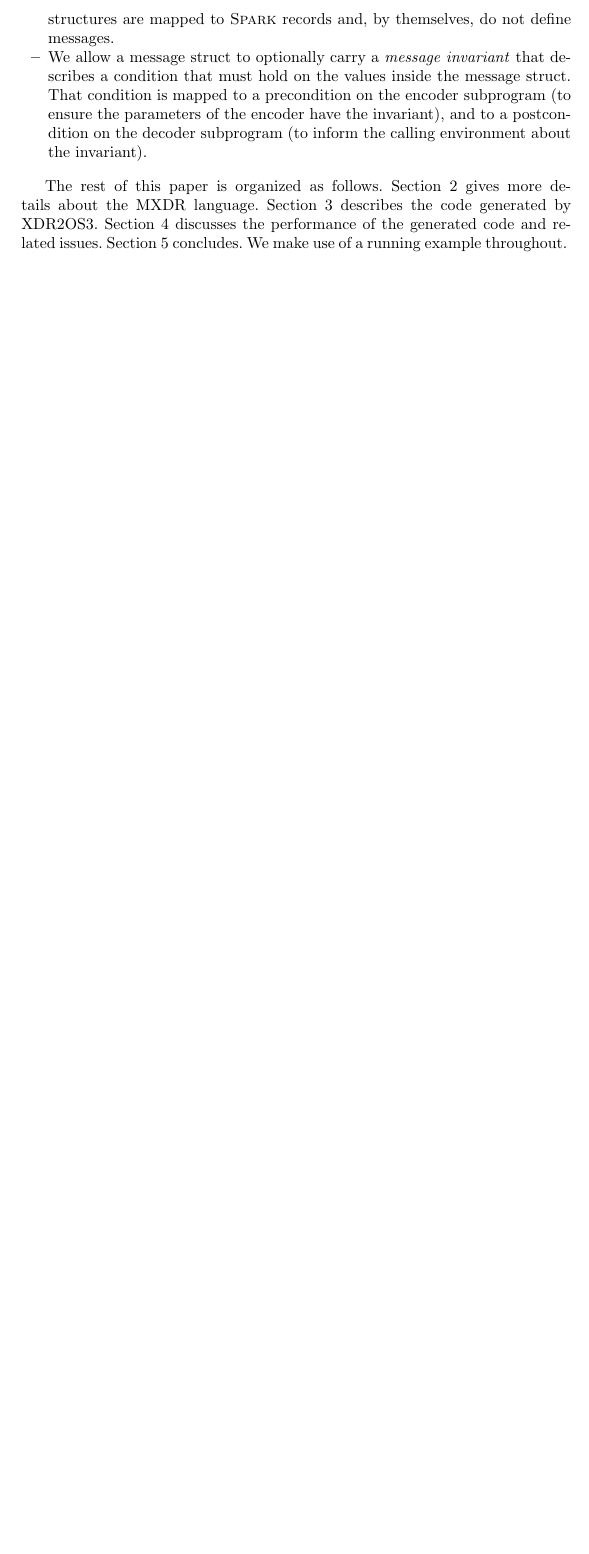
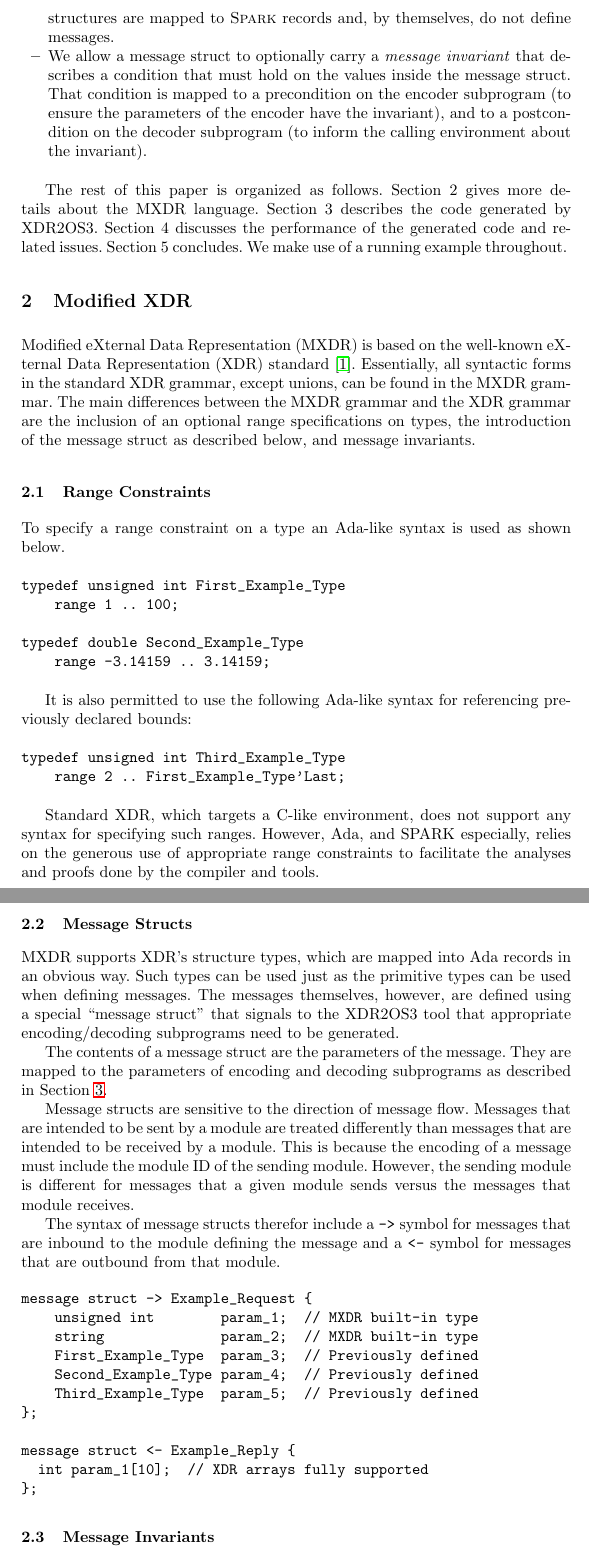
Before and after one commit to cubesatlab/cubedos, a LaTeX paper (doc/XDR2OS3/main.tex, which reads doc/XDR2OS3/MXDR.tex): part of page 4 of 4 before the commit and two parts of pages 4 and 5 of 6 after it, the two joined at a grey line, cut so that both start at the same text, the shorter picture padded with empty space. Compiled offline with pdfLaTeX.

Commit message:
Added some material on MXDR from Sean Klink.

```diff
--- /dev/null
+++ b/doc/XDR2OS3/MXDR.tex
@@ -0,0 +1,73 @@
+
+\section{Modified XDR}
+\label{sec:mxdr}
+
+Modified eXternal Data Representation (MXDR) is based on the well-known eXternal Data
+Representation (XDR) standard \cite{rfc-4506}. Essentially, all syntactic forms in the standard
+XDR grammar, except unions, can be found in the MXDR grammar. The main differences between the
+MXDR grammar and the XDR grammar are the inclusion of an optional range specifications on types,
+the introduction of the message struct as described below, and message invariants.
+
+% Do we want to make these subsections? They might be too short, but it's nice to organize the
+% presentation to focus on the additions in MXDR that we outlined in the introduction.
+
+\subsection{Range Constraints}
+
+To specify a range constraint on a type an Ada-like syntax is used as shown below.
+
+\begin{Verbatim}
+typedef unsigned int First_Example_Type
+    range 1 .. 100;
+
+typedef double Second_Example_Type
+    range -3.14159 .. 3.14159;
+\end{Verbatim}
+
+It is also permitted to use the following Ada-like syntax for referencing previously declared
+bounds:
+
+\begin{Verbatim}
+typedef unsigned int Third_Example_Type
+    range 2 .. First_Example_Type’Last;
+\end{Verbatim}
+
+Standard XDR, which targets a C-like environment, does not support any syntax for specifying
+such ranges. However, Ada, and SPARK especially, relies on the generous use of appropriate range
+constraints to facilitate the analyses and proofs done by the compiler and tools.
+
+\subsection{Message Structs}
+
+MXDR supports XDR's structure types, which are mapped into Ada records in an obvious way. Such
+types can be used just as the primitive types can be used when defining messages. The messages
+themselves, however, are defined using a special ``message struct'' that signals to the XDR2OS3
+tool that appropriate encoding/decoding subprograms need to be generated.
+
+The contents of a message struct are the parameters of the message. They are mapped to the
+parameters of encoding and decoding subprograms as described in
+Section~\ref{sec:code-generation}.
+
+Message structs are sensitive to the direction of message flow. Messages that are intended to be
+sent by a module are treated differently than messages that are intended to be received by a
+module. This is because the encoding of a message must include the module ID of the sending
+module. However, the sending module is different for messages that a given module sends versus
+the messages that module receives.
+
+The syntax of message structs therefor include a \texttt{->} symbol for messages that are
+inbound to the module defining the message and a \texttt{<-} symbol for messages that are
+outbound from that module.
+
+\begin{Verbatim}
+message struct -> Example_Request {
+    unsigned int        param_1;  // MXDR built-in type
+    string              param_2;  // MXDR built-in type
+    First_Example_Type  param_3;  // Previously defined
+    Second_Example_Type param_4;  // Previously defined
+    Third_Example_Type  param_5;  // Previously defined
+};
+
+message struct <- Example_Reply {
+  int param_1[10];  // XDR arrays fully supported
+};
+\end{Verbatim}
+
+\subsection{Message Invariants}
--- a/doc/XDR2OS3/main.tex
+++ b/doc/XDR2OS3/main.tex
@@ -18,6 +18,7 @@
 %+++++++++++++++++++++++++++++++++
 \documentclass{llncs}
 \usepackage{listings}
+\usepackage{fancyvrb}
 \usepackage{gensymb}
 \usepackage{graphicx}
 %\usepackage{unicode-math}
```
Also changed, not shown: doc/XDR2OS3/code-generation.tex (added, +3 -0 lines), doc/XDR2OS3/conclusion.tex (+1 -0 lines), doc/XDR2OS3/introduction.tex (+14 -13 lines), doc/XDR2OS3/performance.tex (added, +3 -0 lines), doc/XDR2OS3/MXDR.tex (32 more changed lines), doc/XDR2OS3/main.tex (3 more changed lines).
